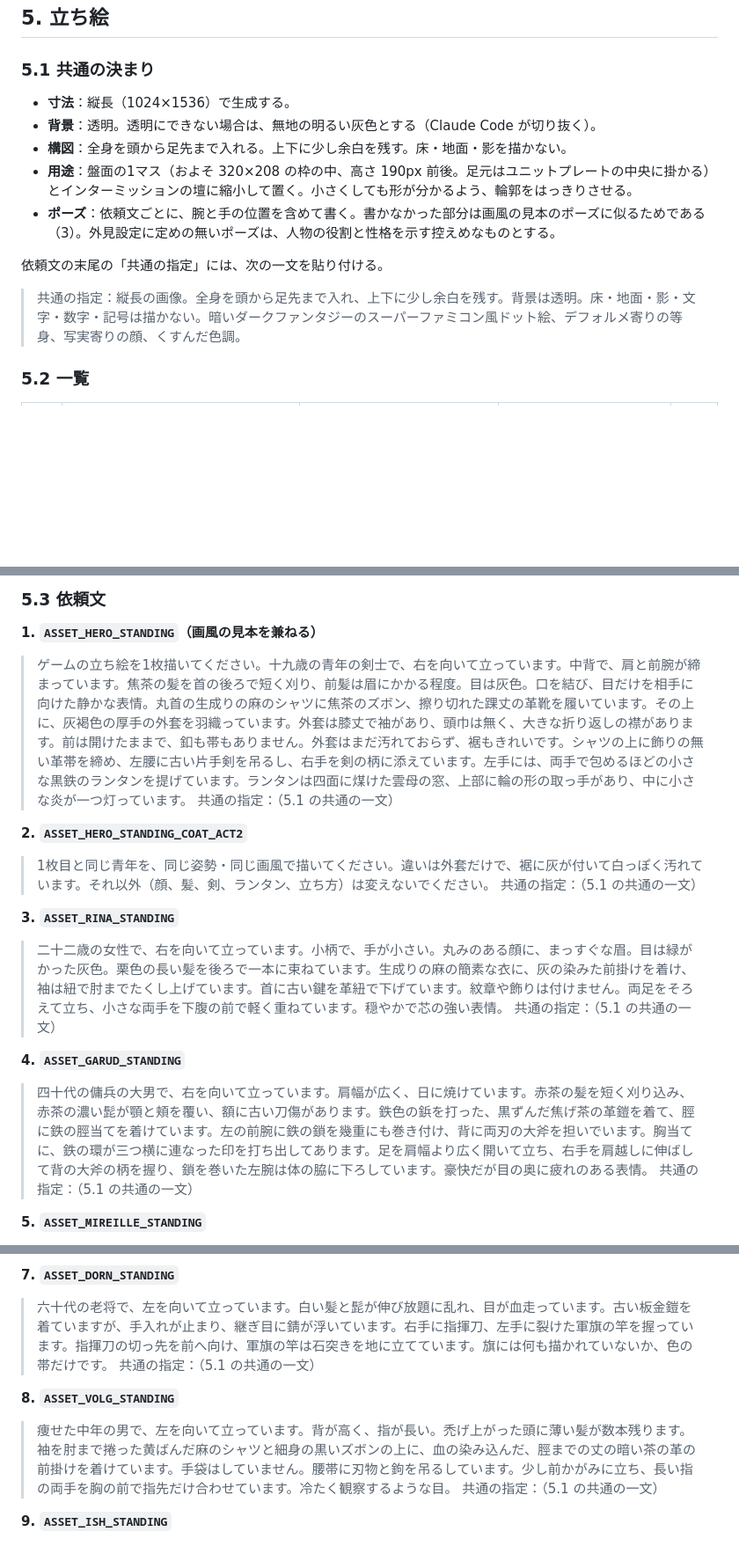
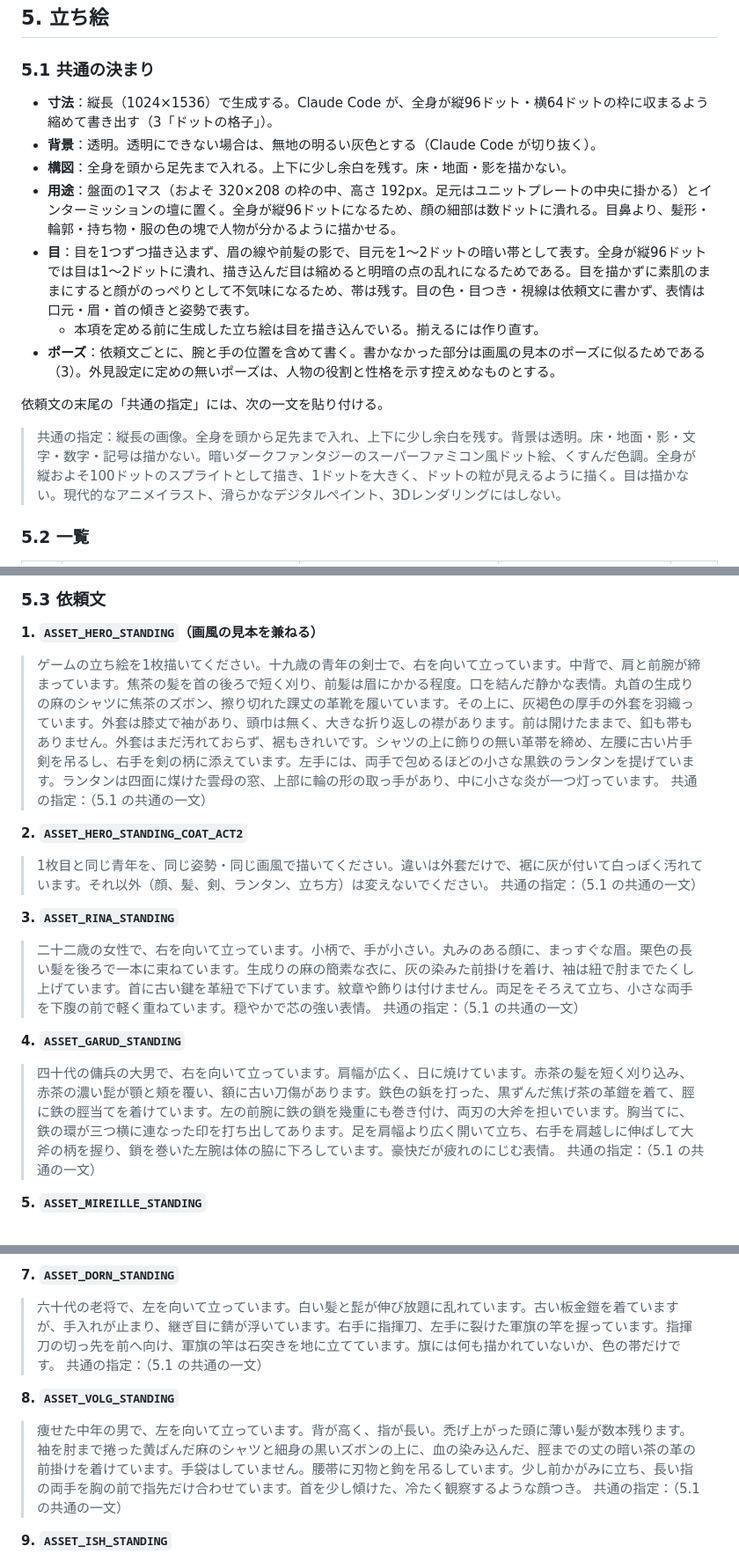
Before and after one commit to satoshi-ido/shuentou, a Markdown page: docs/asset-brief.md, 3 parts joined by grey strips. Shown at 88% size. GitHub-like rendering; blank space fills up the shorter version.

Commit message:
docs: asset-brief を更新する

```diff
--- a/docs/asset-brief.md
+++ b/docs/asset-brief.md
@@ -71,15 +72,17 @@
 
 ### 5.1 共通の決まり
 
-- **寸法**：縦長（1024×1536）で生成する。
+- **寸法**：縦長（1024×1536）で生成する。Claude Code が、全身が縦96ドット・横64ドットの枠に収まるよう縮めて書き出す（3「ドットの格子」）。
 - **背景**：透明。透明にできない場合は、無地の明るい灰色とする（Claude Code が切り抜く）。
 - **構図**：全身を頭から足先まで入れる。上下に少し余白を残す。床・地面・影を描かない。
-- **用途**：盤面の1マス（およそ 320×208 の枠の中、高さ 190px 前後。足元はユニットプレートの中央に掛かる）とインターミッションの壇に縮小して置く。小さくしても形が分かるよう、輪郭をはっきりさせる。
+- **用途**：盤面の1マス（およそ 320×208 の枠の中、高さ 192px。足元はユニットプレートの中央に掛かる）とインターミッションの壇に置く。全身が縦96ドットになるため、顔の細部は数ドットに潰れる。目鼻より、髪形・輪郭・持ち物・服の色の塊で人物が分かるように描かせる。
+- **目**：目を1つずつ描き込まず、眉の線や前髪の影で、目元を1〜2ドットの暗い帯として表す。全身が縦96ドットでは目は1〜2ドットに潰れ、描き込んだ目は縮めると明暗の点の乱れになるためである。目を描かずに素肌のままにすると顔がのっぺりとして不気味になるため、帯は残す。目の色・目つき・視線は依頼文に書かず、表情は口元・眉・首の傾きと姿勢で表す。
+  - 本項を定める前に生成した立ち絵は目を描き込んでいる。揃えるには作り直す。
 - **ポーズ**：依頼文ごとに、腕と手の位置を含めて書く。書かなかった部分は画風の見本のポーズに似るためである（3）。外見設定に定めの無いポーズは、人物の役割と性格を示す控えめなものとする。
 
 依頼文の末尾の「共通の指定」には、次の一文を貼り付ける。
 
-> 共通の指定：縦長の画像。全身を頭から足先まで入れ、上下に少し余白を残す。背景は透明。床・地面・影・文字・数字・記号は描かない。暗いダークファンタジーのスーパーファミコン風ドット絵、デフォルメ寄りの等身、写実寄りの顔、くすんだ色調。
+> 共通の指定：縦長の画像。全身を頭から足先まで入れ、上下に少し余白を残す。背景は透明。床・地面・影・文字・数字・記号は描かない。暗いダークファンタジーのスーパーファミコン風ドット絵、くすんだ色調。全身が縦およそ100ドットのスプライトとして描き、1ドットを大きく、ドットの粒が見えるように描く。目は描かない。現代的なアニメイラスト、滑らかなデジタルペイント、3Dレンダリングにはしない。
 
 ### 5.2 一覧
 
@@ -111,7 +114,7 @@
 
 **1. `ASSET_HERO_STANDING`（画風の見本を兼ねる）**
 
-> ゲームの立ち絵を1枚描いてください。十九歳の青年の剣士で、右を向いて立っています。中背で、肩と前腕が締まっています。焦茶の髪を首の後ろで短く刈り、前髪は眉にかかる程度。目は灰色。口を結び、目だけを相手に向けた静かな表情。丸首の生成りの麻のシャツに焦茶のズボン、擦り切れた踝丈の革靴を履いています。その上に、灰褐色の厚手の外套を羽織っています。外套は膝丈で袖があり、頭巾は無く、大きな折り返しの襟があります。前は開けたままで、釦も帯もありません。外套はまだ汚れておらず、裾もきれいです。シャツの上に飾りの無い革帯を締め、左腰に古い片手剣を吊るし、右手を剣の柄に添えています。左手には、両手で包めるほどの小さな黒鉄のランタンを提げています。ランタンは四面に煤けた雲母の窓、上部に輪の形の取っ手があり、中に小さな炎が一つ灯っています。
+> ゲームの立ち絵を1枚描いてください。十九歳の青年の剣士で、右を向いて立っています。中背で、肩と前腕が締まっています。焦茶の髪を首の後ろで短く刈り、前髪は眉にかかる程度。口を結んだ静かな表情。丸首の生成りの麻のシャツに焦茶のズボン、擦り切れた踝丈の革靴を履いています。その上に、灰褐色の厚手の外套を羽織っています。外套は膝丈で袖があり、頭巾は無く、大きな折り返しの襟があります。前は開けたままで、釦も帯もありません。外套はまだ汚れておらず、裾もきれいです。シャツの上に飾りの無い革帯を締め、左腰に古い片手剣を吊るし、右手を剣の柄に添えています。左手には、両手で包めるほどの小さな黒鉄のランタンを提げています。ランタンは四面に煤けた雲母の窓、上部に輪の形の取っ手があり、中に小さな炎が一つ灯っています。
 > 共通の指定：（5.1 の共通の一文）
 
 **2. `ASSET_HERO_STANDING_COAT_ACT2`**
@@ -121,12 +124,12 @@
 
 **3. `ASSET_RINA_STANDING`**
 
-> 二十二歳の女性で、右を向いて立っています。小柄で、手が小さい。丸みのある顔に、まっすぐな眉。目は緑がかった灰色。栗色の長い髪を後ろで一本に束ねています。生成りの麻の簡素な衣に、灰の染みた前掛けを着け、袖は紐で肘までたくし上げています。首に古い鍵を革紐で下げています。紋章や飾りは付けません。両足をそろえて立ち、小さな両手を下腹の前で軽く重ねています。穏やかで芯の強い表情。
+> 二十二歳の女性で、右を向いて立っています。小柄で、手が小さい。丸みのある顔に、まっすぐな眉。栗色の長い髪を後ろで一本に束ねています。生成りの麻の簡素な衣に、灰の染みた前掛けを着け、袖は紐で肘までたくし上げています。首に古い鍵を革紐で下げています。紋章や飾りは付けません。両足をそろえて立ち、小さな両手を下腹の前で軽く重ねています。穏やかで芯の強い表情。
 > 共通の指定：（5.1 の共通の一文）
 
 **4. `ASSET_GARUD_STANDING`**
 
-> 四十代の傭兵の大男で、右を向いて立っています。肩幅が広く、日に焼けています。赤茶の髪を短く刈り込み、赤茶の濃い髭が顎と頬を覆い、額に古い刀傷があります。鉄色の鋲を打った、黒ずんだ焦げ茶の革鎧を着て、脛に鉄の脛当てを着けています。左の前腕に鉄の鎖を幾重にも巻き付け、背に両刃の大斧を担いでいます。胸当てに、鉄の環が三つ横に連なった印を打ち出してあります。足を肩幅より広く開いて立ち、右手を肩越しに伸ばして背の大斧の柄を握り、鎖を巻いた左腕は体の脇に下ろしています。豪快だが目の奥に疲れのある表情。
+> 四十代の傭兵の大男で、右を向いて立っています。肩幅が広く、日に焼けています。赤茶の髪を短く刈り込み、赤茶の濃い髭が顎と頬を覆い、額に古い刀傷があります。鉄色の鋲を打った、黒ずんだ焦げ茶の革鎧を着て、脛に鉄の脛当てを着けています。左の前腕に鉄の鎖を幾重にも巻き付け、両刃の大斧を担いでいます。胸当てに、鉄の環が三つ横に連なった印を打ち出してあります。足を肩幅より広く開いて立ち、右手を肩越しに伸ばして大斧の柄を握り、鎖を巻いた左腕は体の脇に下ろしています。豪快だが疲れのにじむ表情。
 > 共通の指定：（5.1 の共通の一文）
 
 **5. `ASSET_MIREILLE_STANDING`**
@@ -141,12 +144,12 @@
 
 **7. `ASSET_DORN_STANDING`**
 
-> 六十代の老将で、左を向いて立っています。白い髪と髭が伸び放題に乱れ、目が血走っています。古い板金鎧を着ていますが、手入れが止まり、継ぎ目に錆が浮いています。右手に指揮刀、左手に裂けた軍旗の竿を握っています。指揮刀の切っ先を前へ向け、軍旗の竿は石突きを地に立てています。旗には何も描かれていないか、色の帯だけです。
+> 六十代の老将で、左を向いて立っています。白い髪と髭が伸び放題に乱れています。古い板金鎧を着ていますが、手入れが止まり、継ぎ目に錆が浮いています。右手に指揮刀、左手に裂けた軍旗の竿を握っています。指揮刀の切っ先を前へ向け、軍旗の竿は石突きを地に立てています。旗には何も描かれていないか、色の帯だけです。
 > 共通の指定：（5.1 の共通の一文）
 
 **8. `ASSET_VOLG_STANDING`**
 
-> 痩せた中年の男で、左を向いて立っています。背が高く、指が長い。禿げ上がった頭に薄い髪が数本残ります。袖を肘まで捲った黄ばんだ麻のシャツと細身の黒いズボンの上に、血の染み込んだ、脛までの丈の暗い茶の革の前掛けを着けています。手袋はしていません。腰帯に刃物と鉤を吊るしています。少し前かがみに立ち、長い指の両手を胸の前で指先だけ合わせています。冷たく観察するような目。
+> 痩せた中年の男で、左を向いて立っています。背が高く、指が長い。禿げ上がった頭に薄い髪が数本残ります。袖を肘まで捲った黄ばんだ麻のシャツと細身の黒いズボンの上に、血の染み込んだ、脛までの丈の暗い茶の革の前掛けを着けています。手袋はしていません。腰帯に刃物と鉤を吊るしています。少し前かがみに立ち、長い指の両手を胸の前で指先だけ合わせています。首を少し傾けた、冷たく観察するような顔つき。
 > 共通の指定：（5.1 の共通の一文）
 
 **9. `ASSET_ISH_STANDING`**
```
Also changed, not shown: other parts of docs/asset-brief.md (+6 -5 lines).
